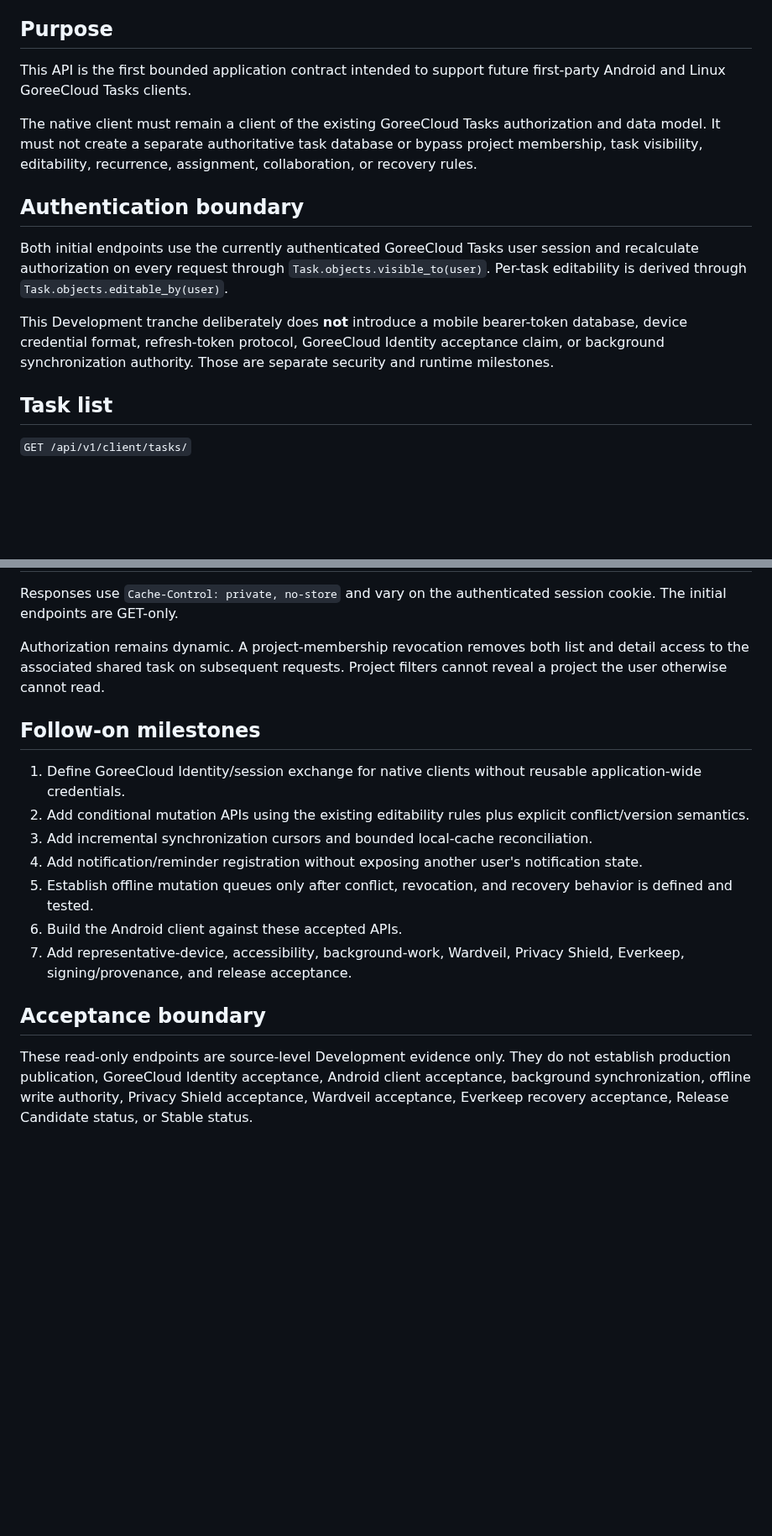
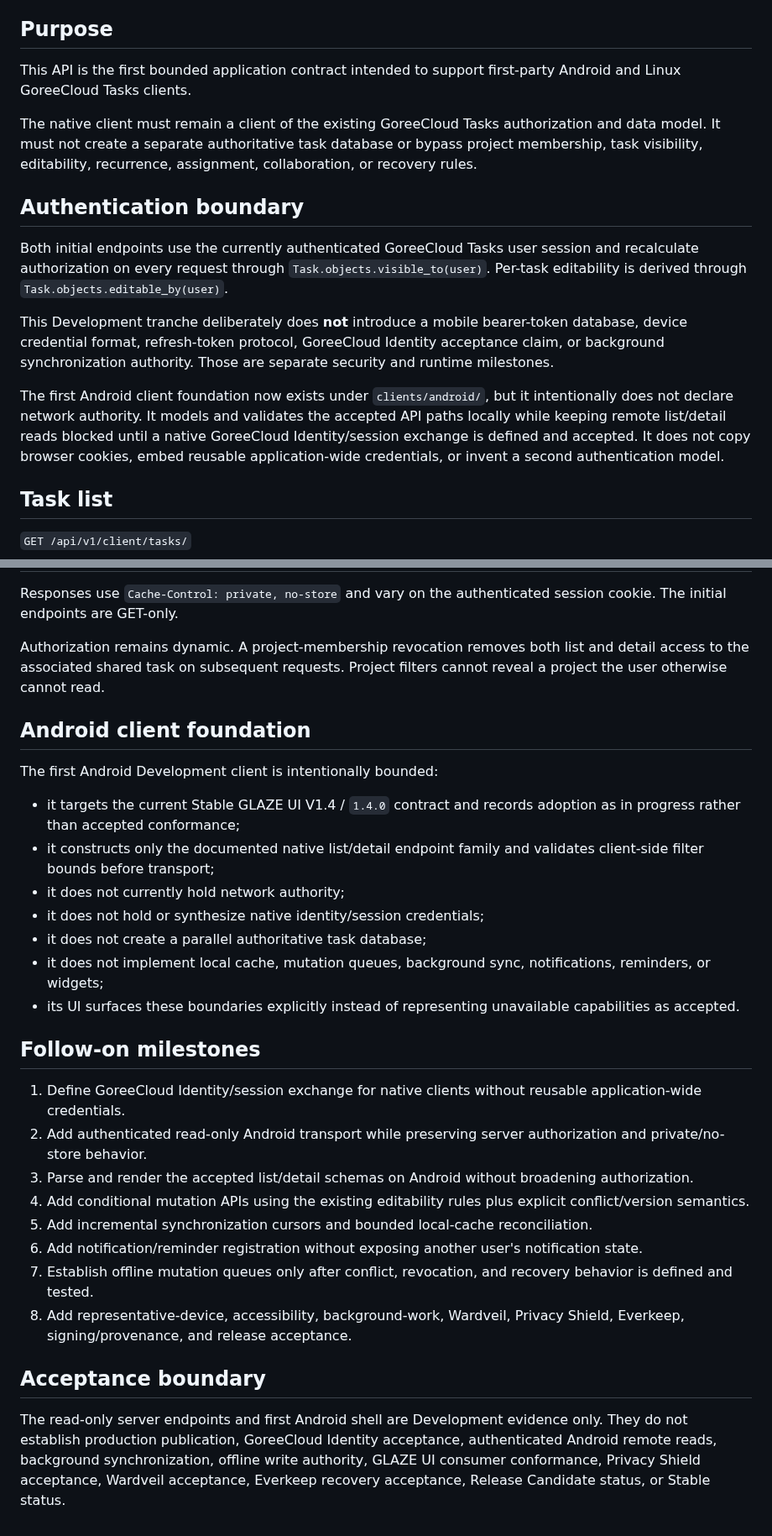
Before and after one commit to GoreeCloud/goreecloud-tasks, a Markdown page: docs/native-client-api.md, 2 parts joined by grey strips. Shown at 84% size. Rendered like a GitHub page; blank space fills up the shorter version.

Commit message:
Record Android native client foundation milestone

```diff
--- a/docs/native-client-api.md
+++ b/docs/native-client-api.md
@@ -6,7 +6,7 @@
 
 ## Purpose
 
-This API is the first bounded application contract intended to support future first-party Android and Linux GoreeCloud Tasks clients.
+This API is the first bounded application contract intended to support first-party Android and Linux GoreeCloud Tasks clients.
 
 The native client must remain a client of the existing GoreeCloud Tasks authorization and data model. It must not create a separate authoritative task database or bypass project membership, task visibility, editability, recurrence, assignment, collaboration, or recovery rules.
 
@@ -15,6 +15,8 @@ The native client must remain a client of the existing GoreeCloud Tasks authoriz
 Both initial endpoints use the currently authenticated GoreeCloud Tasks user session and recalculate authorization on every request through `Task.objects.visible_to(user)`. Per-task editability is derived through `Task.objects.editable_by(user)`.
 
 This Development tranche deliberately does **not** introduce a mobile bearer-token database, device credential format, refresh-token protocol, GoreeCloud Identity acceptance claim, or background synchronization authority. Those are separate security and runtime milestones.
+
+The first Android client foundation now exists under `clients/android/`, but it intentionally does not declare network authority. It models and validates the accepted API paths locally while keeping remote list/detail reads blocked until a native GoreeCloud Identity/session exchange is defined and accepted. It does not copy browser cookies, embed reusable application-wide credentials, or invent a second authentication model.
 
 ## Task list
 
@@ -63,16 +65,29 @@ Responses use `Cache-Control: private, no-store` and vary on the authenticated s
 
 Authorization remains dynamic. A project-membership revocation removes both list and detail access to the associated shared task on subsequent requests. Project filters cannot reveal a project the user otherwise cannot read.
 
+## Android client foundation
+
+The first Android Development client is intentionally bounded:
+
+- it targets the current Stable GLAZE UI V1.4 / `1.4.0` contract and records adoption as in progress rather than accepted conformance;
+- it constructs only the documented native list/detail endpoint family and validates client-side filter bounds before transport;
+- it does not currently hold network authority;
+- it does not hold or synthesize native identity/session credentials;
+- it does not create a parallel authoritative task database;
+- it does not implement local cache, mutation queues, background sync, notifications, reminders, or widgets;
+- its UI surfaces these boundaries explicitly instead of representing unavailable capabilities as accepted.
+
 ## Follow-on milestones
 
 1. Define GoreeCloud Identity/session exchange for native clients without reusable application-wide credentials.
-2. Add conditional mutation APIs using the existing editability rules plus explicit conflict/version semantics.
-3. Add incremental synchronization cursors and bounded local-cache reconciliation.
-4. Add notification/reminder registration without exposing another user's notification state.
-5. Establish offline mutation queues only after conflict, revocation, and recovery behavior is defined and tested.
-6. Build the Android client against these accepted APIs.
-7. Add representative-device, accessibility, background-work, Wardveil, Privacy Shield, Everkeep, signing/provenance, and release acceptance.
+2. Add authenticated read-only Android transport while preserving server authorization and private/no-store behavior.
+3. Parse and render the accepted list/detail schemas on Android without broadening authorization.
+4. Add conditional mutation APIs using the existing editability rules plus explicit conflict/version semantics.
+5. Add incremental synchronization cursors and bounded local-cache reconciliation.
+6. Add notification/reminder registration without exposing another user's notification state.
+7. Establish offline mutation queues only after conflict, revocation, and recovery behavior is defined and tested.
+8. Add representative-device, accessibility, background-work, Wardveil, Privacy Shield, Everkeep, signing/provenance, and release acceptance.
 
 ## Acceptance boundary
 
-These read-only endpoints are source-level Development evidence only. They do not establish production publication, GoreeCloud Identity acceptance, Android client acceptance, background synchronization, offline write authority, Privacy Shield acceptance, Wardveil acceptance, Everkeep recovery acceptance, Release Candidate status, or Stable status.
+The read-only server endpoints and first Android shell are Development evidence only. They do not establish production publication, GoreeCloud Identity acceptance, authenticated Android remote reads, background synchronization, offline write authority, GLAZE UI consumer conformance, Privacy Shield acceptance, Wardveil acceptance, Everkeep recovery acceptance, Release Candidate status, or Stable status.
```
